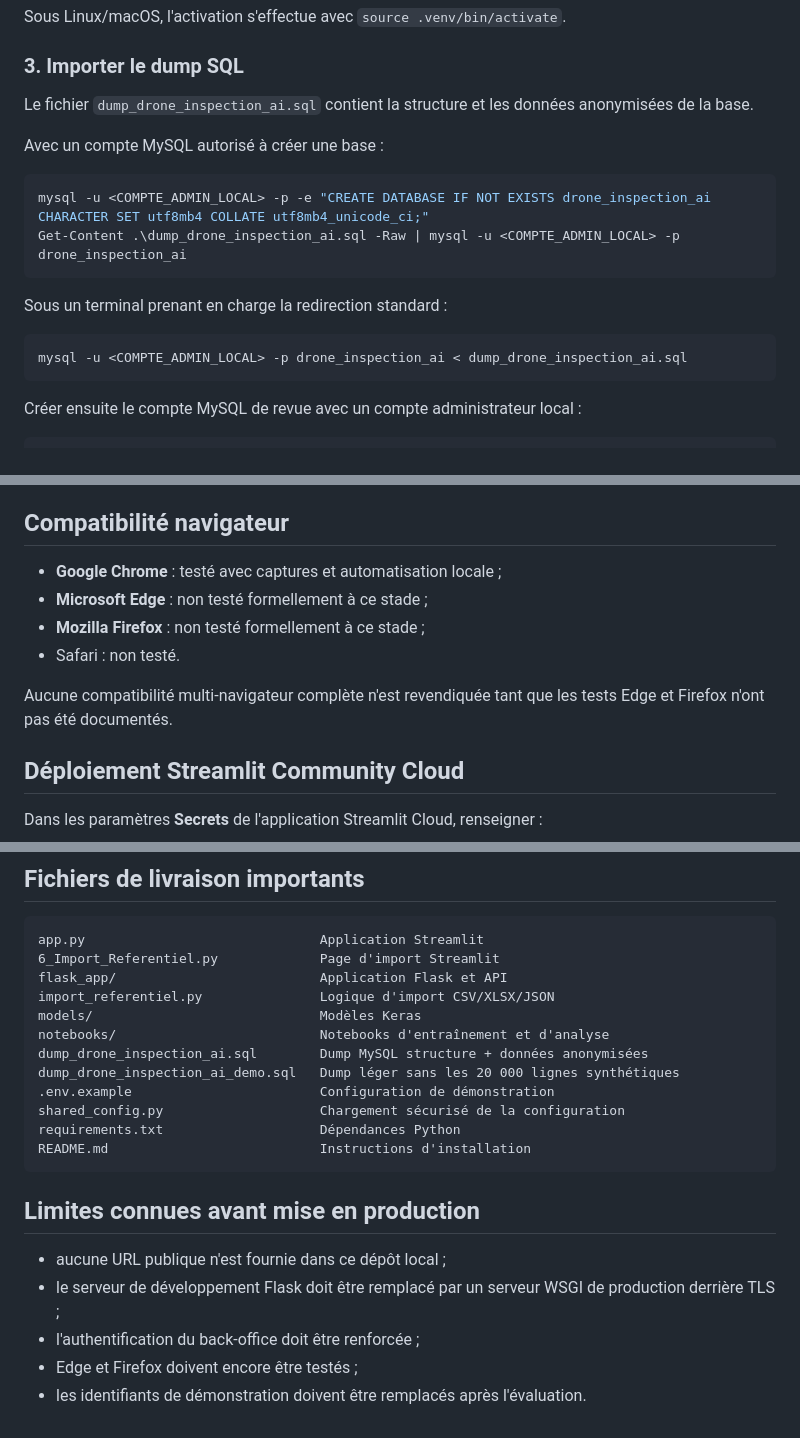
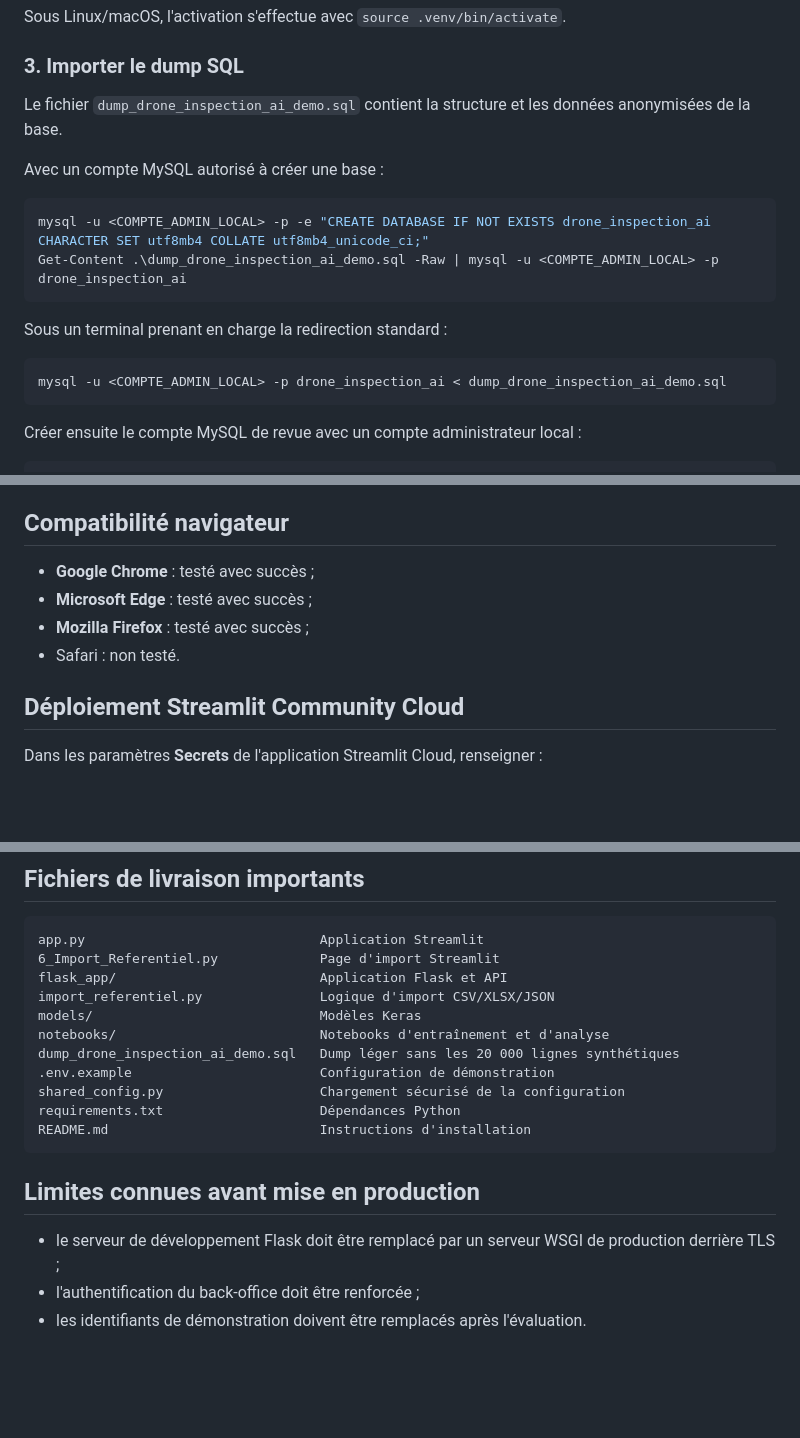
Before and after one commit to cameli0295/drone-inspect-ai, a Markdown page: README.md, 3 parts joined by grey strips. GitHub-like rendering; blank space fills up the shorter version.

Commit message:
Fix README deployment details and verify EfficientNet LFS model

````diff
--- a/README.md
+++ b/README.md
@@ -56,19 +58,19 @@ Sous Linux/macOS, l'activation s'effectue avec `source .venv/bin/activate`.
 
 ### 3. Importer le dump SQL
 
-Le fichier `dump_drone_inspection_ai.sql` contient la structure et les données anonymisées de la base.
+Le fichier `dump_drone_inspection_ai_demo.sql` contient la structure et les données anonymisées de la base.
 
 Avec un compte MySQL autorisé à créer une base :
 
 ```powershell
 mysql -u <COMPTE_ADMIN_LOCAL> -p -e "CREATE DATABASE IF NOT EXISTS drone_inspection_ai CHARACTER SET utf8mb4 COLLATE utf8mb4_unicode_ci;"
-Get-Content .\dump_drone_inspection_ai.sql -Raw | mysql -u <COMPTE_ADMIN_LOCAL> -p drone_inspection_ai
+Get-Content .\dump_drone_inspection_ai_demo.sql -Raw | mysql -u <COMPTE_ADMIN_LOCAL> -p drone_inspection_ai
 ```
 
 Sous un terminal prenant en charge la redirection standard :
 
 ```bash
-mysql -u <COMPTE_ADMIN_LOCAL> -p drone_inspection_ai < dump_drone_inspection_ai.sql
+mysql -u <COMPTE_ADMIN_LOCAL> -p drone_inspection_ai < dump_drone_inspection_ai_demo.sql
 ```
 
 Créer ensuite le compte MySQL de revue avec un compte administrateur local :
@@ -175,12 +177,10 @@ Chaque ligne est contrôlée avant insertion. Les lignes rejetées et leurs moti
 
 ## Compatibilité navigateur
 
-- **Google Chrome** : testé avec captures et automatisation locale ;
-- **Microsoft Edge** : non testé formellement à ce stade ;
-- **Mozilla Firefox** : non testé formellement à ce stade ;
+- **Google Chrome** : testé avec succès ;
+- **Microsoft Edge** : testé avec succès ;
+- **Mozilla Firefox** : testé avec succès ;
 - Safari : non testé.
-
-Aucune compatibilité multi-navigateur complète n'est revendiquée tant que les tests Edge et Firefox n'ont pas été documentés.
 
 ## Déploiement Streamlit Community Cloud
 
@@ -210,7 +210,6 @@ flask_app/                          Application Flask et API
 import_referentiel.py               Logique d'import CSV/XLSX/JSON
 models/                             Modèles Keras
 notebooks/                          Notebooks d'entraînement et d'analyse
-dump_drone_inspection_ai.sql        Dump MySQL structure + données anonymisées
 dump_drone_inspection_ai_demo.sql   Dump léger sans les 20 000 lignes synthétiques
 .env.example                        Configuration de démonstration
 shared_config.py                    Chargement sécurisé de la configuration
@@ -220,8 +219,6 @@ README.md                           Instructions d'installation
 
 ## Limites connues avant mise en production
 
-- aucune URL publique n'est fournie dans ce dépôt local ;
 - le serveur de développement Flask doit être remplacé par un serveur WSGI de production derrière TLS ;
 - l'authentification du back-office doit être renforcée ;
-- Edge et Firefox doivent encore être testés ;
 - les identifiants de démonstration doivent être remplacés après l'évaluation.
````
Also changed, not shown: other parts of README.md (+3 -1 lines).
